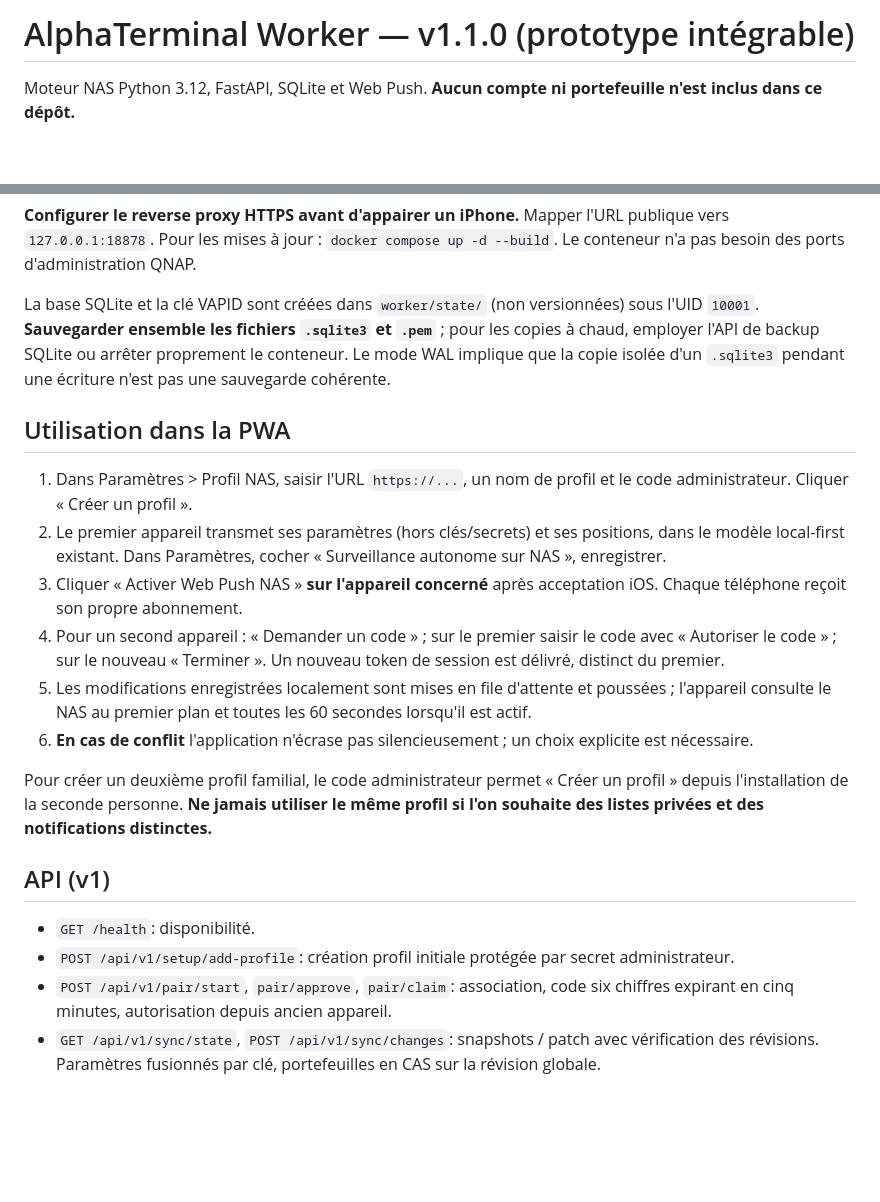
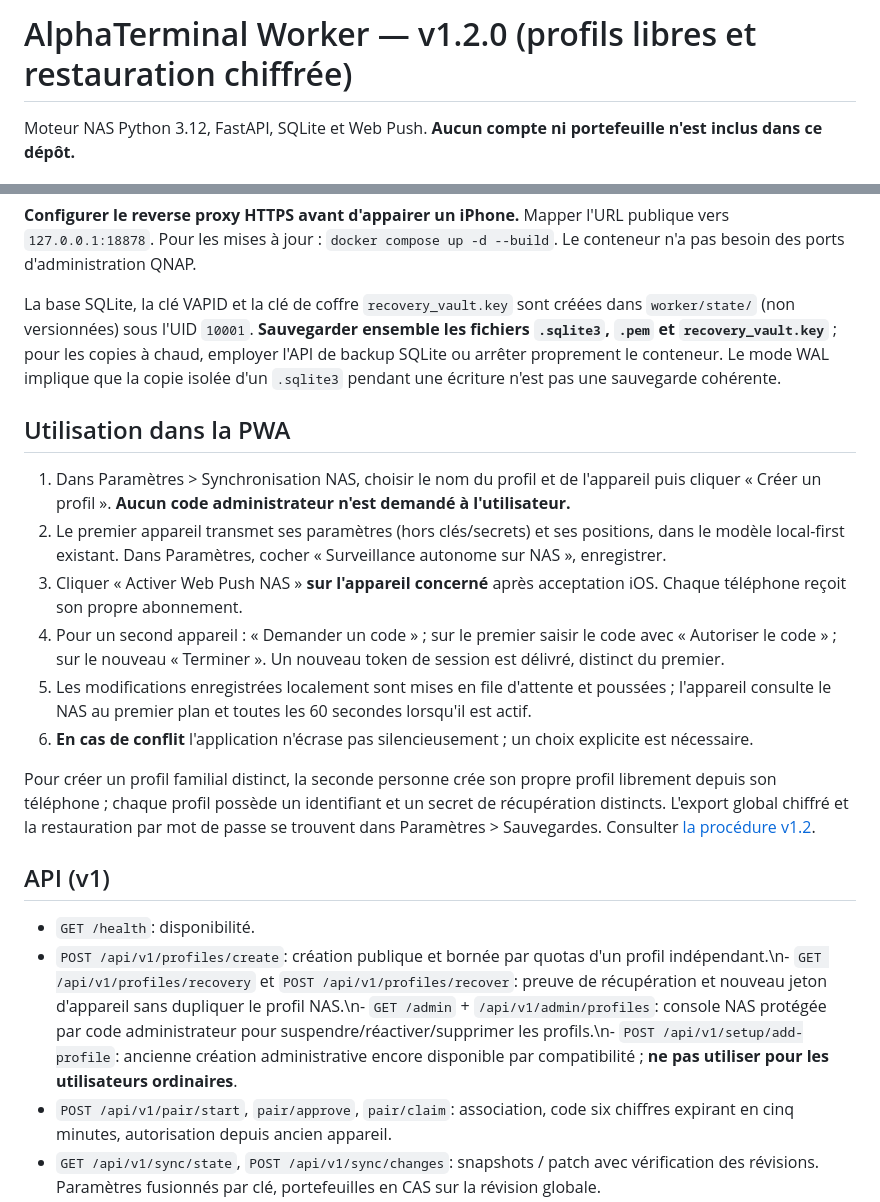
Before and after one commit to sicho95/AlphaTerminal, a Markdown page: worker/README.md, 2 parts joined by grey strips. Drawn GitHub-style; blank space fills up the shorter version.

Commit message:
docs(worker): explain v1.2 free signup, encrypted restoration, persistent vault and admin

```diff
--- a/worker/README.md
+++ b/worker/README.md
@@ -1,4 +1,4 @@
-# AlphaTerminal Worker — v1.1.0 (prototype intégrable)
+# AlphaTerminal Worker — v1.2.0 (profils libres et restauration chiffrée)
 
 Moteur NAS Python 3.12, FastAPI, SQLite et Web Push. **Aucun compte ni portefeuille n'est inclus dans ce dépôt.**
 
@@ -28,23 +28,23 @@ curl http://127.0.0.1:18878/health
 
 **Configurer le reverse proxy HTTPS avant d'appairer un iPhone.** Mapper l'URL publique vers `127.0.0.1:18878`. Pour les mises à jour : `docker compose up -d --build`. Le conteneur n'a pas besoin des ports d'administration QNAP.
 
-La base SQLite et la clé VAPID sont créées dans `worker/state/` (non versionnées) sous l'UID `10001`. **Sauvegarder ensemble les fichiers `.sqlite3` et `.pem`** ; pour les copies à chaud, employer l'API de backup SQLite ou arrêter proprement le conteneur. Le mode WAL implique que la copie isolée d'un `.sqlite3` pendant une écriture n'est pas une sauvegarde cohérente.
+La base SQLite, la clé VAPID et la clé de coffre `recovery_vault.key` sont créées dans `worker/state/` (non versionnées) sous l'UID `10001`. **Sauvegarder ensemble les fichiers `.sqlite3`, `.pem` et `recovery_vault.key`** ; pour les copies à chaud, employer l'API de backup SQLite ou arrêter proprement le conteneur. Le mode WAL implique que la copie isolée d'un `.sqlite3` pendant une écriture n'est pas une sauvegarde cohérente.
 
 ## Utilisation dans la PWA
 
-1. Dans Paramètres > Profil NAS, saisir l'URL `https://...`, un nom de profil et le code administrateur. Cliquer « Créer un profil ».
+1. Dans Paramètres > Synchronisation NAS, choisir le nom du profil et de l'appareil puis cliquer « Créer un profil ». **Aucun code administrateur n'est demandé à l'utilisateur.**
 2. Le premier appareil transmet ses paramètres (hors clés/secrets) et ses positions, dans le modèle local-first existant. Dans Paramètres, cocher « Surveillance autonome sur NAS », enregistrer.
 3. Cliquer « Activer Web Push NAS » **sur l'appareil concerné** après acceptation iOS. Chaque téléphone reçoit son propre abonnement.
 4. Pour un second appareil : « Demander un code » ; sur le premier saisir le code avec « Autoriser le code » ; sur le nouveau « Terminer ». Un nouveau token de session est délivré, distinct du premier.
 5. Les modifications enregistrées localement sont mises en file d'attente et poussées ; l'appareil consulte le NAS au premier plan et toutes les 60 secondes lorsqu'il est actif.
 6. **En cas de conflit** l'application n'écrase pas silencieusement ; un choix explicite est nécessaire.
 
-Pour créer un deuxième profil familial, le code administrateur permet « Créer un profil » depuis l'installation de la seconde personne. **Ne jamais utiliser le même profil si l'on souhaite des listes privées et des notifications distinctes.**
+Pour créer un profil familial distinct, la seconde personne crée son propre profil librement depuis son téléphone ; chaque profil possède un identifiant et un secret de récupération distincts. L'export global chiffré et la restauration par mot de passe se trouvent dans Paramètres > Sauvegardes. Consulter [la procédure v1.2](../docs/backup-recovery-v1.2.md).
 
 ## API (v1)
 
 - `GET /health`: disponibilité.
-- `POST /api/v1/setup/add-profile`: création profil initiale protégée par secret administrateur.
+- `POST /api/v1/profiles/create`: création publique et bornée par quotas d'un profil indépendant.\n- `GET /api/v1/profiles/recovery` et `POST /api/v1/profiles/recover`: preuve de récupération et nouveau jeton d'appareil sans dupliquer le profil NAS.\n- `GET /admin` + `/api/v1/admin/profiles`: console NAS protégée par code administrateur pour suspendre/réactiver/supprimer les profils.\n- `POST /api/v1/setup/add-profile`: ancienne création administrative encore disponible par compatibilité ; **ne pas utiliser pour les utilisateurs ordinaires**.
 - `POST /api/v1/pair/start`, `pair/approve`, `pair/claim`: association, code six chiffres expirant en cinq minutes, autorisation depuis ancien appareil.
 - `GET /api/v1/sync/state`, `POST /api/v1/sync/changes`: snapshots / patch avec vérification des révisions. Paramètres fusionnés par clé, portefeuilles en CAS sur la révision globale.
 - `GET /api/v1/alerts`: événements persistants.
```
